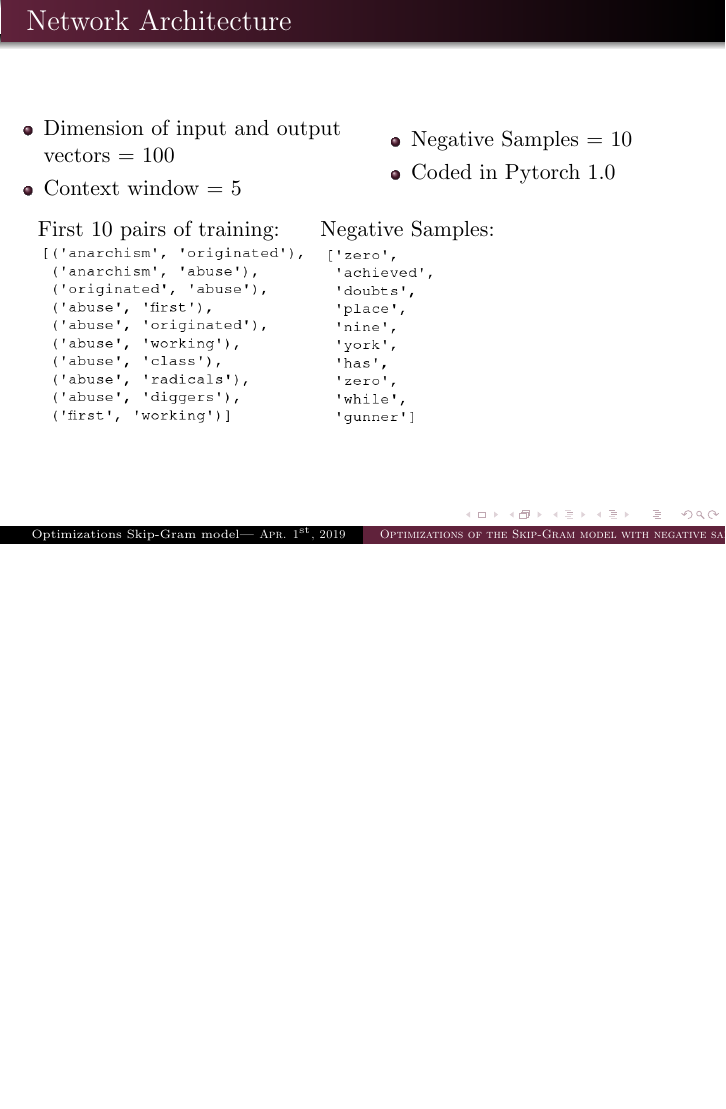
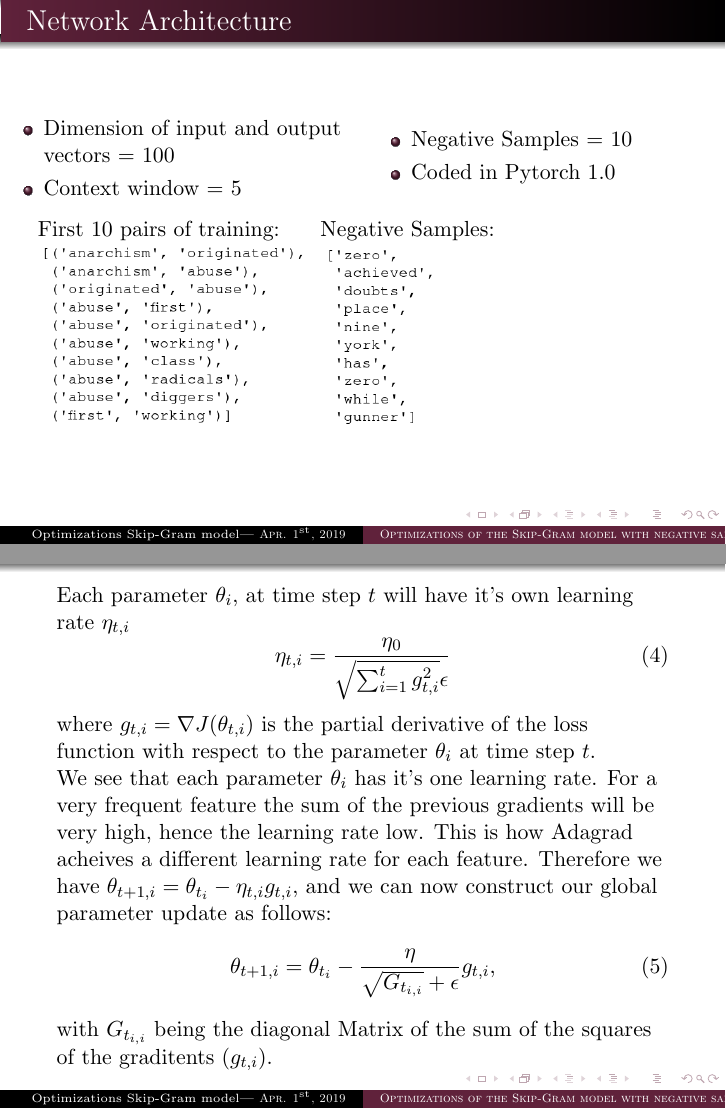
Before and after one commit to c3dric373/bachelorThesis, LaTeX slides (presentation/presentation.tex, which reads presentation/slides/backup.tex): page 22 of 23 before the commit and pages 22 and 23 of 24 after it, the two joined at a grey line, the shorter picture padded with empty space. Compiled offline with pdfLaTeX.

Commit message:
added adagrad to back up slides

```diff
--- a/presentation/slides/backup.tex
+++ b/presentation/slides/backup.tex
@@ -35,3 +35,17 @@ It's unsuitable to compute the softmax
         \includegraphics[scale=0.35]{images/neg_samples_example}
   \end{columns}
 \end{frame}
+
+\begin{frame}
+Each parameter $\theta_i$, at time step $t$ will have it's own learning rate $\eta_{t,i}$
+ \begin{equation}
+\eta_{t,i} = \frac{\eta_0}{\sqrt{\sum^{t}_{i=1} g^{2}_{t,i}} \epsilon}
+\end{equation}
+where
+$g_{t,i} = \nabla J(\theta_{t,i})$  is the partial derivative of the loss function with respect to the parameter $\theta_i$ at time step $t$. \\ We see that each parameter $\theta_{i}$ has it's one learning rate. For a very frequent feature the sum of the previous gradients will be very high, hence the learning rate low. This is how Adagrad acheives a different learning rate for each feature.
+Therefore we have $ \theta_{t+1,i} = \theta_{t_i} - \eta_{t,i} g_{t,i} $, and we can now construct our global parameter update as follows:
+\begin{equation}
+\theta_{t+1,i} = \theta_{t_i}- \frac{\eta}{\sqrt{G_{t_{i,i}}} + \epsilon} g_{t,i},
+\end{equation}
+with  $G_{t_{i,i}}$ being the diagonal Matrix of the sum of the squares of the graditents ($g_{t,i} $).
+\end{frame}
```
